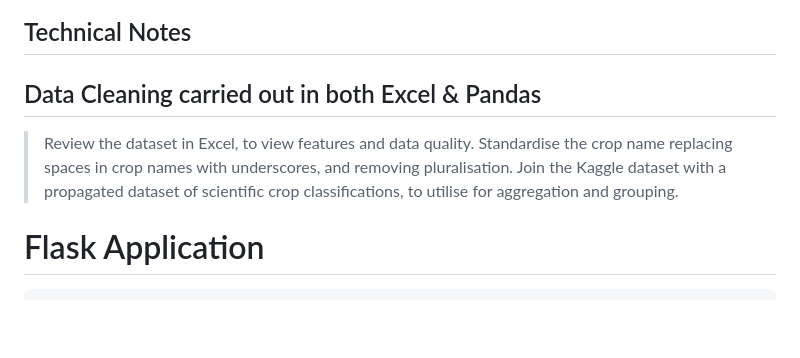
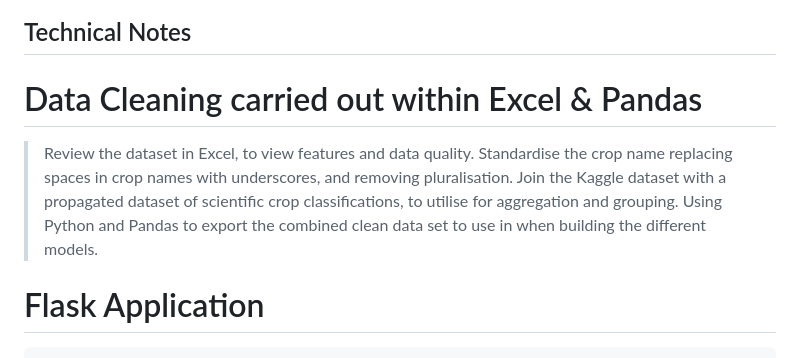
Before and after one commit to Misscoffeecassie/Project4_Team5, a Markdown page: README.md, the part around the change. GitHub-like rendering; blank space fills up the shorter version.

```diff
--- a/README.md
+++ b/README.md
@@ -36,10 +36,11 @@ The primary objective behind developing this application is to educate the publi
 ### ![image](https://github.com/Misscoffeecassie/Project4_Team5/assets/122665451/7796ed97-20cd-4b9c-8659-67ee6c25b05f)
 
 ## Technical Notes
-## Data Cleaning carried out in both Excel & Pandas
+# Data Cleaning carried out within Excel & Pandas
 > Review the dataset in Excel, to view features and data quality.
 > Standardise the crop name replacing spaces in crop names with underscores, and removing pluralisation.
 > Join the Kaggle dataset with a propagated dataset of scientific crop classifications, to utilise for aggregation and grouping.
+> Using Python and Pandas to export the combined clean data set to use in when building the different models.
 
 # Flask Application
     Python code is used to build a Flask application that serves as a web server for Crop Recommendation AI
```
